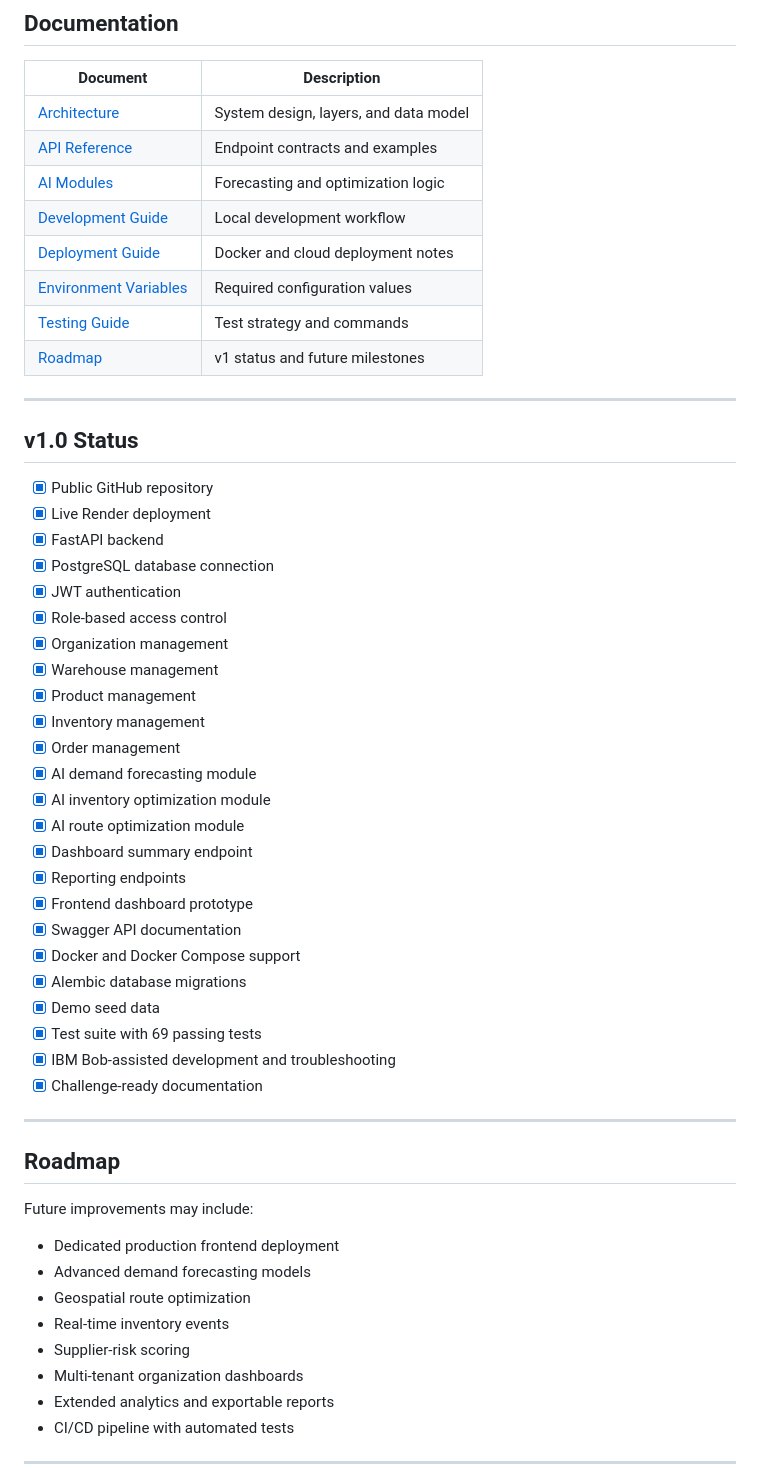
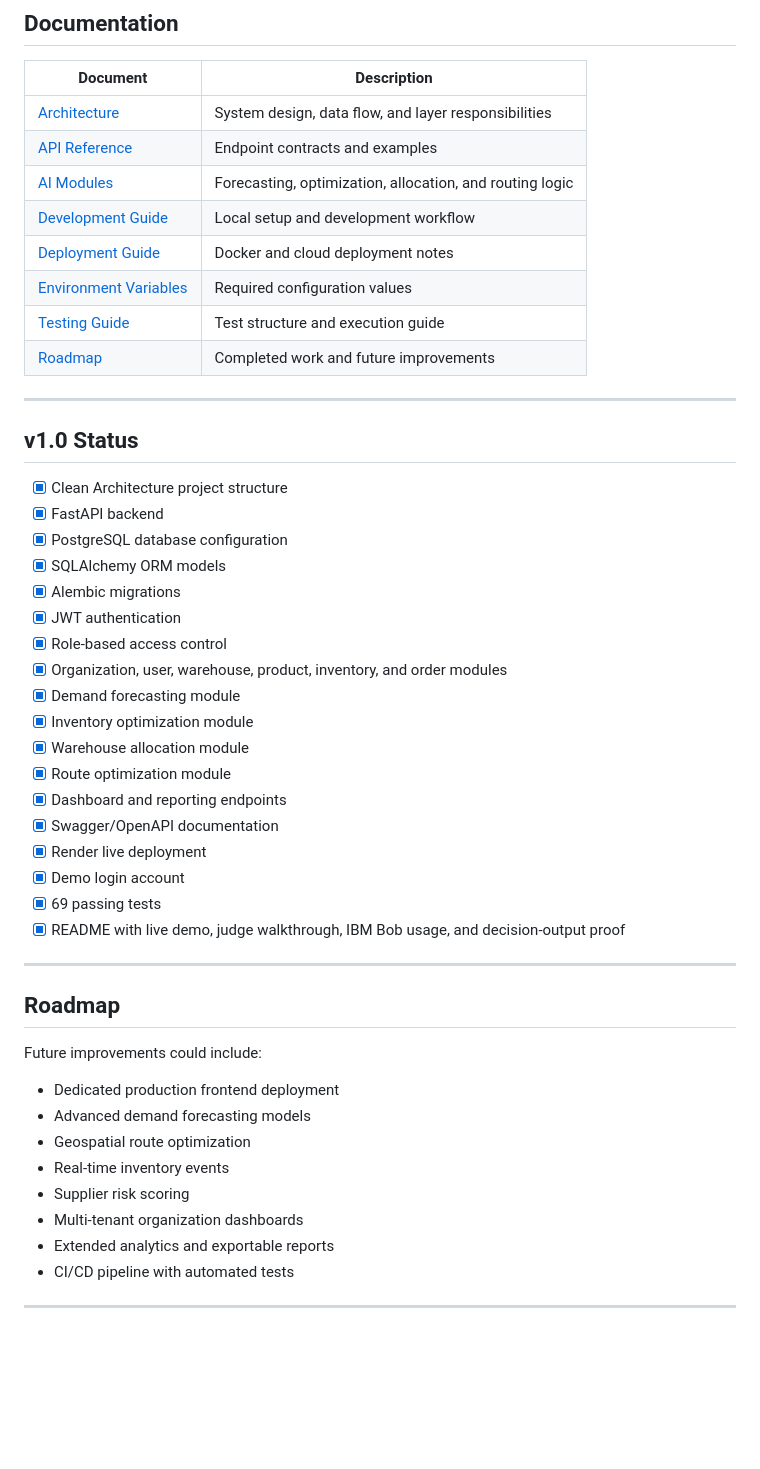
Before and after one commit to azimilab2025-ai/IBM-Bob-Challenge-2026, a Markdown page: README.md, the part around one of its changes. Rendered like a GitHub page; blank space fills up the shorter version.

```diff
--- a/README.md
+++ b/README.md
@@ -459,55 +508,49 @@ IBM-Bob-Challenge-2026/
 
 | Document | Description |
 |---|---|
-| [Architecture](docs/architecture.md) | System design, layers, and data model |
+| [Architecture](docs/architecture.md) | System design, data flow, and layer responsibilities |
 | [API Reference](docs/api.md) | Endpoint contracts and examples |
-| [AI Modules](docs/ai-modules.md) | Forecasting and optimization logic |
-| [Development Guide](docs/development-guide.md) | Local development workflow |
+| [AI Modules](docs/ai-modules.md) | Forecasting, optimization, allocation, and routing logic |
+| [Development Guide](docs/development-guide.md) | Local setup and development workflow |
 | [Deployment Guide](docs/deployment-guide.md) | Docker and cloud deployment notes |
 | [Environment Variables](docs/environment-variables.md) | Required configuration values |
-| [Testing Guide](docs/testing-guide.md) | Test strategy and commands |
-| [Roadmap](docs/roadmap.md) | v1 status and future milestones |
+| [Testing Guide](docs/testing-guide.md) | Test structure and execution guide |
+| [Roadmap](docs/roadmap.md) | Completed work and future improvements |
 
 ---
 
 ## v1.0 Status
 
-- [x] Public GitHub repository
-- [x] Live Render deployment
+- [x] Clean Architecture project structure
 - [x] FastAPI backend
-- [x] PostgreSQL database connection
+- [x] PostgreSQL database configuration
+- [x] SQLAlchemy ORM models
+- [x] Alembic migrations
 - [x] JWT authentication
 - [x] Role-based access control
-- [x] Organization management
-- [x] Warehouse management
-- [x] Product management
-- [x] Inventory management
-- [x] Order management
-- [x] AI demand forecasting module
-- [x] AI inventory optimization module
-- [x] AI route optimization module
-- [x] Dashboard summary endpoint
-- [x] Reporting endpoints
-- [x] Frontend dashboard prototype
-- [x] Swagger API documentation
-- [x] Docker and Docker Compose support
-- [x] Alembic database migrations
-- [x] Demo seed data
-- [x] Test suite with 69 passing tests
-- [x] IBM Bob-assisted development and troubleshooting
-- [x] Challenge-ready documentation
+- [x] Organization, user, warehouse, product, inventory, and order modules
+- [x] Demand forecasting module
+- [x] Inventory optimization module
+- [x] Warehouse allocation module
+- [x] Route optimization module
+- [x] Dashboard and reporting endpoints
+- [x] Swagger/OpenAPI documentation
+- [x] Render live deployment
+- [x] Demo login account
+- [x] 69 passing tests
+- [x] README with live demo, judge walkthrough, IBM Bob usage, and decision-output proof
 
 ---
 
 ## Roadmap
 
-Future improvements may include:
+Future improvements could include:
 
 - Dedicated production frontend deployment
 - Advanced demand forecasting models
 - Geospatial route optimization
 - Real-time inventory events
-- Supplier-risk scoring
+- Supplier risk scoring
 - Multi-tenant organization dashboards
 - Extended analytics and exportable reports
 - CI/CD pipeline with automated tests
```
Also changed, not shown: other parts of README.md (+163 -114 lines).
